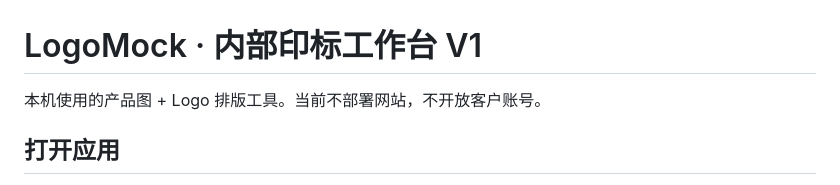
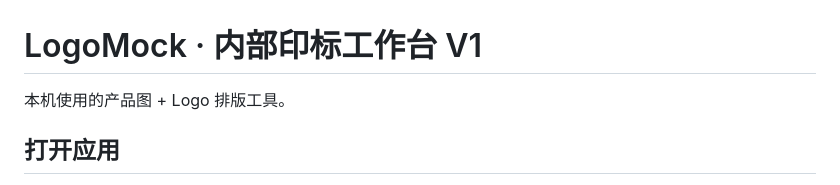
Before and after one commit to joelam-byte/logomock, a Markdown page: README.md, the part around the change. Drawn GitHub-style.

```diff
--- a/README.md
+++ b/README.md
@@ -1,7 +1,6 @@
 # LogoMock · 内部印标工作台 V1
 
-本机使用的产品图 + Logo 排版工具。当前不部署网站，不开放客户账号。
-
+本机使用的产品图 + Logo 排版工具。
 ## 打开应用
 
 双击 `run.bat`。发布包的 `LogoMock.exe` 已包含 Python，不需要另装 Python。
```
